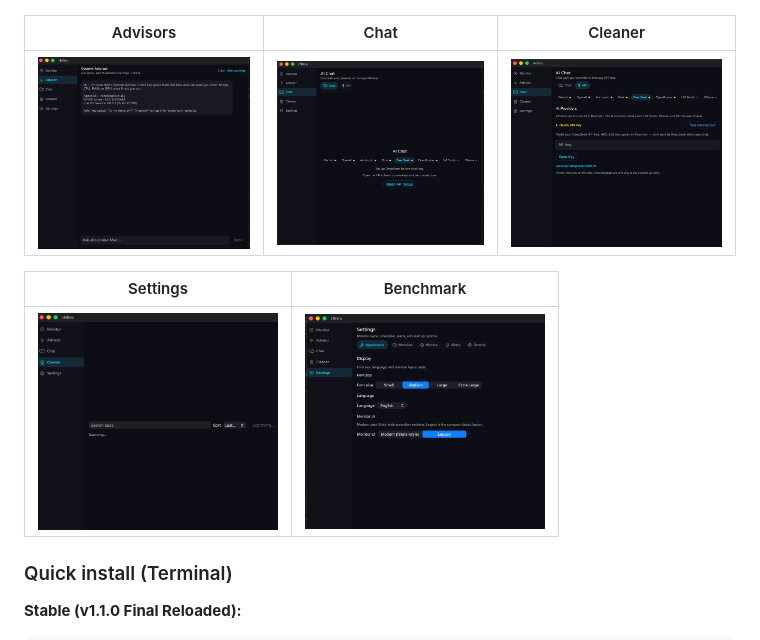
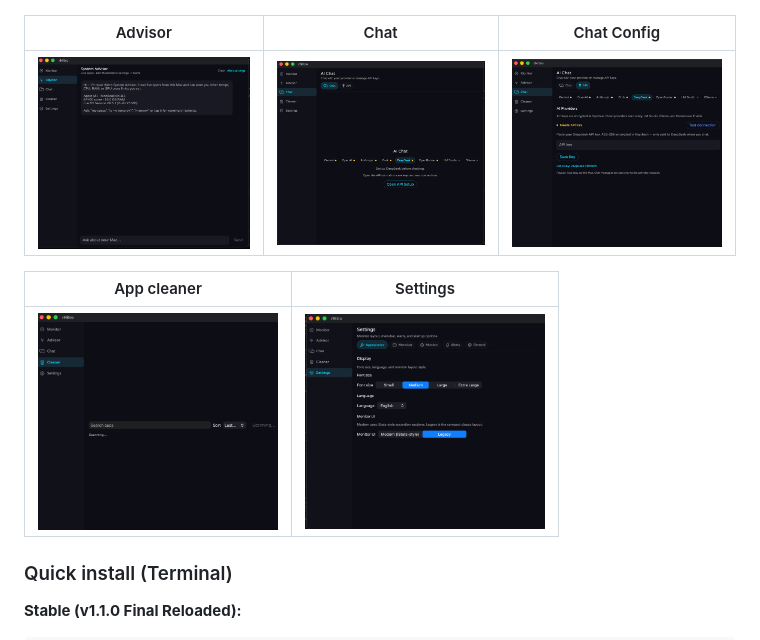
Before and after one commit to ilikemacos/MacBar, a Markdown page: README.md, the part around the change. Rendered like a GitHub page; pictures changed too: screenshots/feature-app-cleaner.png (added), screenshots/feature-benchmark.png (deleted), screenshots/feature-settings.png.

Commit message:
Fix screenshot labels: Advisor, Chat, Chat Config, App cleaner, Settings
Rename files to match UI content and update website + README captions.

```diff
--- a/README.md
+++ b/README.md
@@ -10,13 +10,13 @@
   <img src="screenshots/hero-monitor.png" alt="rNitro menu bar monitor — CPU, temperature, memory, battery" width="720">
 </p>
 
-| Advisors | Chat | Cleaner |
+| Advisor | Chat | Chat Config |
 |:---:|:---:|:---:|
-| <img src="screenshots/feature-advisors.png" alt="System Advisors" width="240"> | <img src="screenshots/feature-chat.png" alt="AI Chat" width="240"> | <img src="screenshots/feature-cleaner.png" alt="App Cleaner" width="240"> |
+| <img src="screenshots/feature-advisor.png" alt="Advisor" width="240"> | <img src="screenshots/feature-chat.png" alt="Chat" width="240"> | <img src="screenshots/feature-chat-config.png" alt="Chat Config" width="240"> |
 
-| Settings | Benchmark |
+| App cleaner | Settings |
 |:---:|:---:|
-| <img src="screenshots/feature-settings.png" alt="Settings" width="240"> | <img src="screenshots/feature-benchmark.png" alt="Benchmark" width="240"> |
+| <img src="screenshots/feature-app-cleaner.png" alt="App cleaner" width="240"> | <img src="screenshots/feature-settings.png" alt="Settings" width="240"> |
 
 ### Quick install (Terminal)
 
```
Also changed, not shown: screenshots/feature-advisor.png (renamed from screenshots/feature-advisors.png), screenshots/feature-chat-config.png (renamed from screenshots/feature-cleaner.png), 2 other files.
